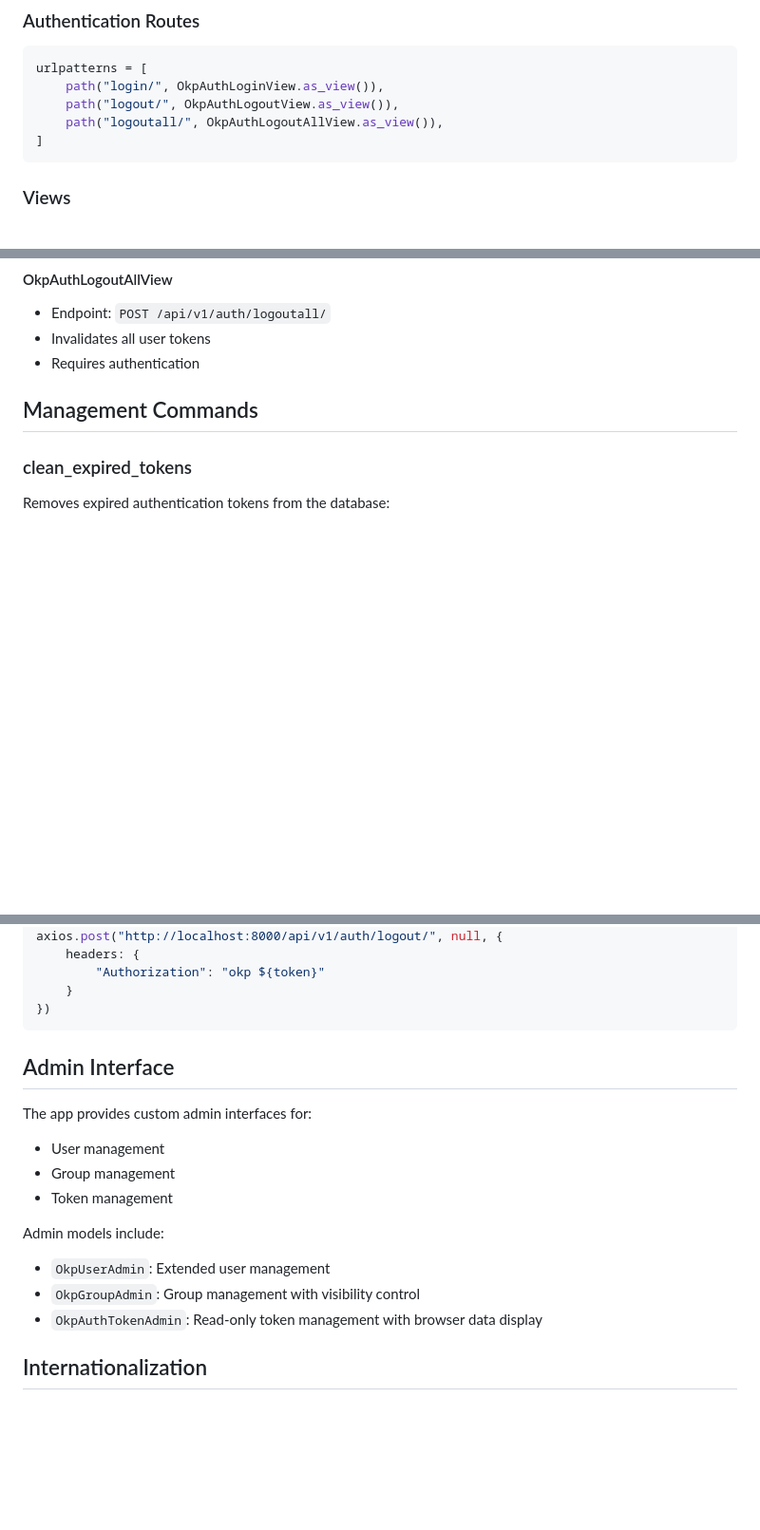
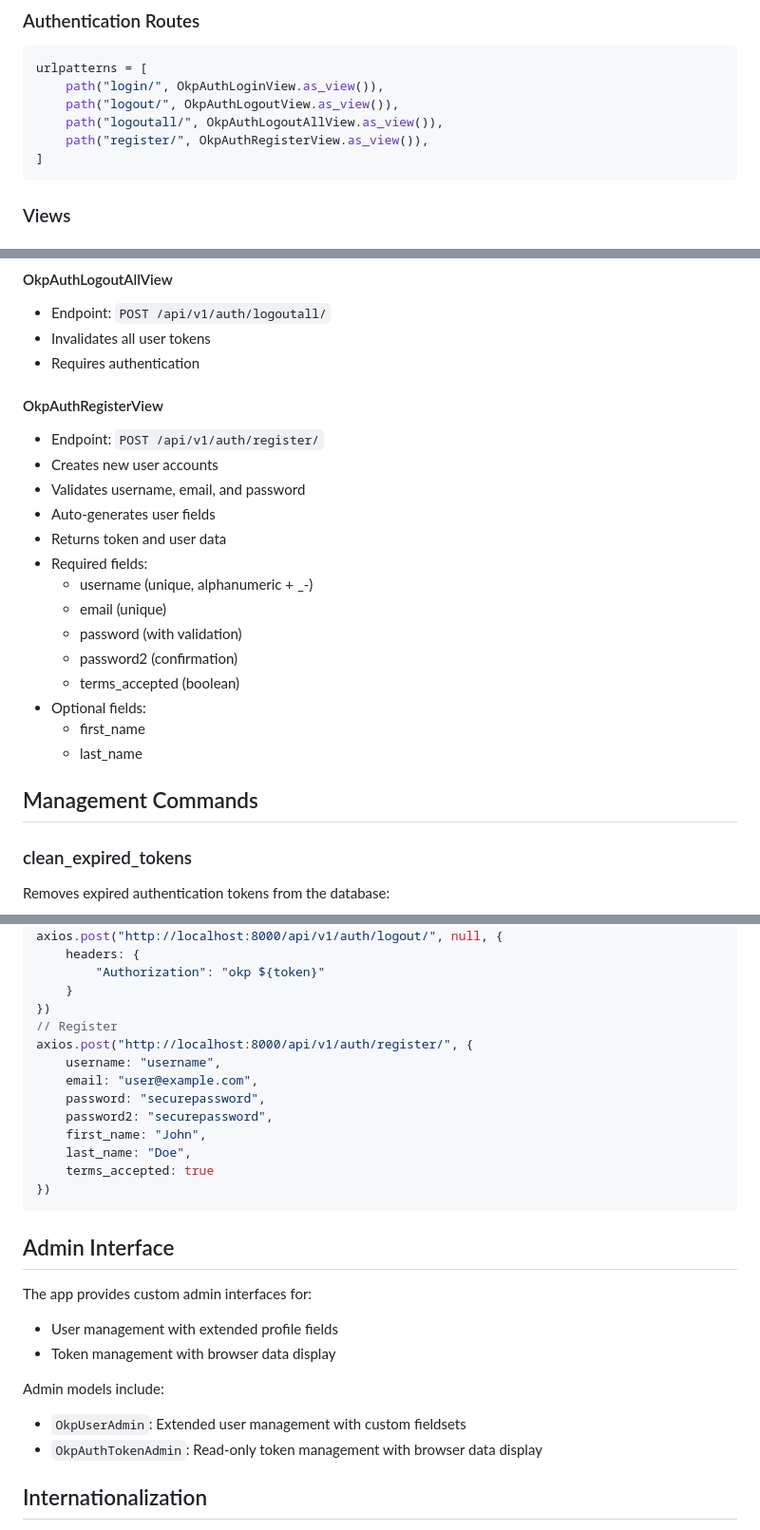
Before and after one commit to mcpronovost/okp-core, a Markdown page: docs/apps/auth.md, 3 parts joined by grey strips. Shown: that part at 95% size. Drawn GitHub-style; blank space fills up the shorter version.

Commit message:
update auth documentation

````diff
--- a/docs/apps/auth.md
+++ b/docs/apps/auth.md
@@ -49,6 +44,7 @@ urlpatterns = [
     path("login/", OkpAuthLoginView.as_view()),
     path("logout/", OkpAuthLogoutView.as_view()),
     path("logoutall/", OkpAuthLogoutAllView.as_view()),
+    path("register/", OkpAuthRegisterView.as_view()),
 ]
 ```
 
@@ -69,6 +65,22 @@ urlpatterns = [
 - Endpoint: `POST /api/v1/auth/logoutall/`
 - Invalidates all user tokens
 - Requires authentication
+
+#### OkpAuthRegisterView
+- Endpoint: `POST /api/v1/auth/register/`
+- Creates new user accounts
+- Validates username, email, and password
+- Auto-generates user fields
+- Returns token and user data
+- Required fields:
+  - username (unique, alphanumeric + _-)
+  - email (unique)
+  - password (with validation)
+  - password2 (confirmation)
+  - terms_accepted (boolean)
+- Optional fields:
+  - first_name
+  - last_name
 
 ## Management Commands
 
@@ -115,19 +127,27 @@ axios.post("http://localhost:8000/api/v1/auth/logout/", null, {
         "Authorization": "okp ${token}"
     }
 })
+// Register
+axios.post("http://localhost:8000/api/v1/auth/register/", {
+    username: "username",
+    email: "user@example.com",
+    password: "securepassword",
+    password2: "securepassword",
+    first_name: "John",
+    last_name: "Doe",
+    terms_accepted: true
+})
 ```
 
 
 ## Admin Interface
 
 The app provides custom admin interfaces for:
-- User management
-- Group management
-- Token management
+- User management with extended profile fields
+- Token management with browser data display
 
 Admin models include:
-- `OkpUserAdmin`: Extended user management
-- `OkpGroupAdmin`: Group management with visibility control
+- `OkpUserAdmin`: Extended user management with custom fieldsets
 - `OkpAuthTokenAdmin`: Read-only token management with browser data display
 
 ## Internationalization
````
Also changed, not shown: other parts of docs/apps/auth.md (+3 -8 lines).
